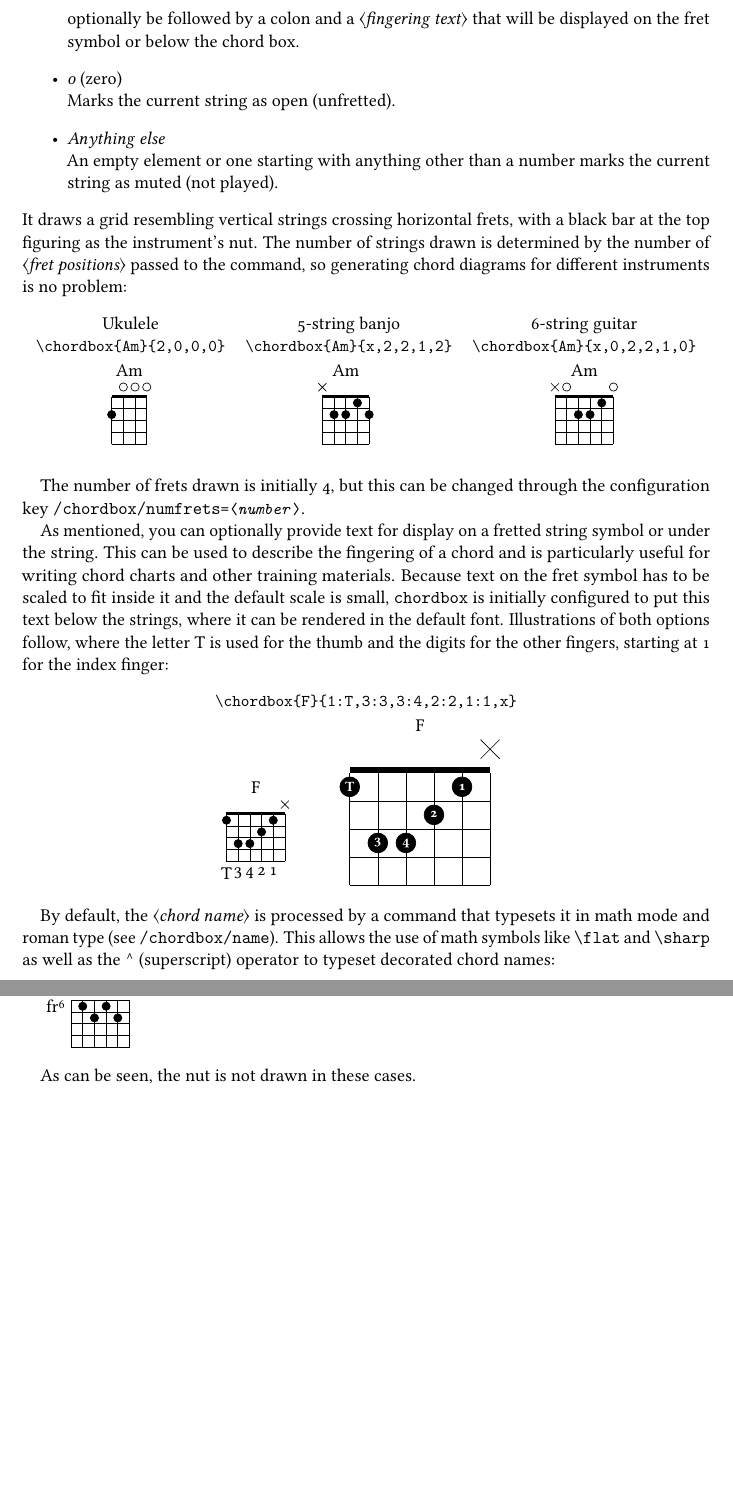
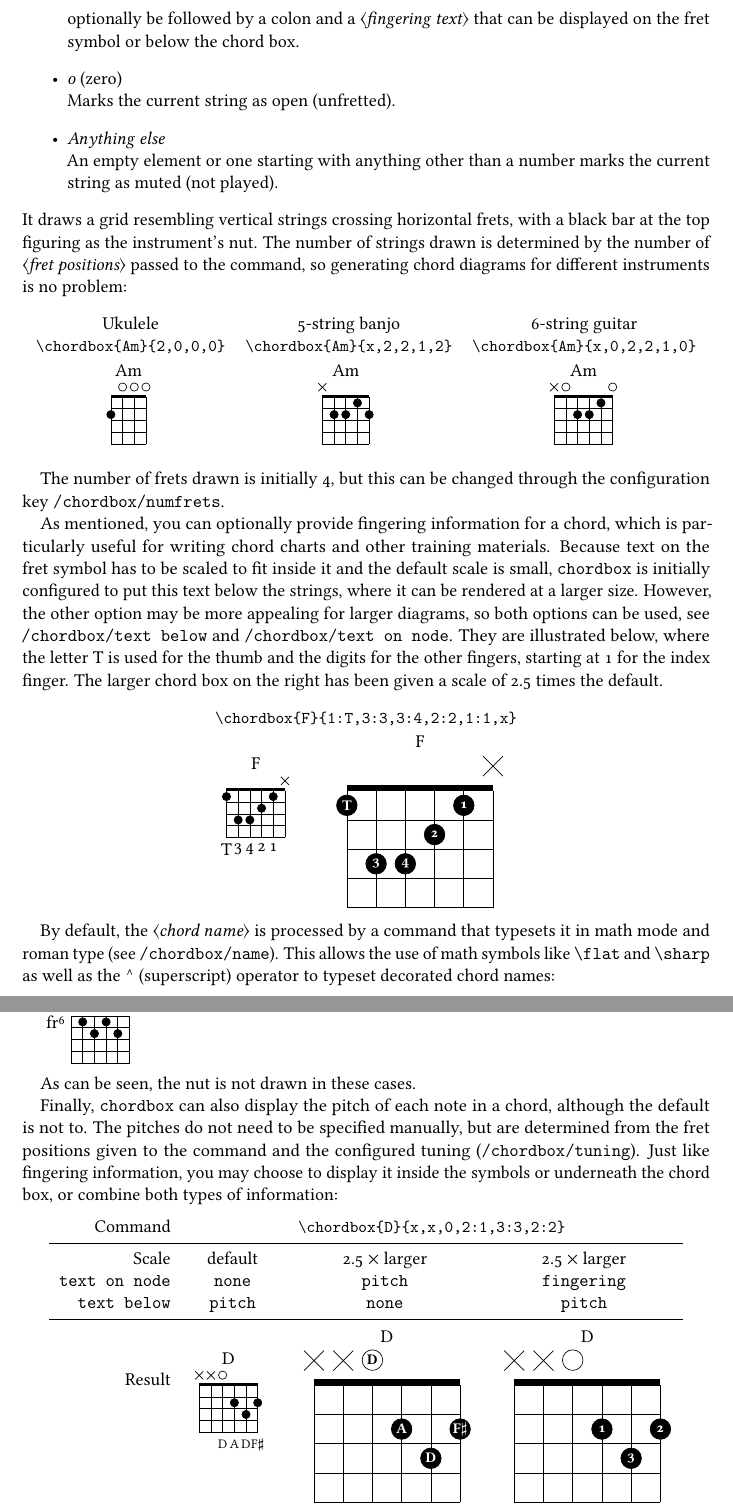
Before and after one commit to sfranzen/chordbox, a LaTeX document (chordbox.tex): two parts of pages 3 and 4 of 6 before the commit and two parts of pages 3 and 4 of 7 after it, joined at a grey line, cut so that both start at the same text, the shorter picture padded with empty space. The pictures show the PDF file chordbox.pdf that the author committed with the source.

Commit message:
Document pitch info feature, bump version number

```diff
--- a/chordbox.tex
+++ b/chordbox.tex
@@ -146,7 +148,7 @@ text}\textrangle {]}\\
 A (positive) \textlangle \emph{fret number}\textrangle{} marks the
 current string as fretted at that position. It may optionally be followed
 by a colon and a \textlangle \emph{fingering text}\textrangle{} that
-will be displayed on the fret symbol or below the chord box.
+can be displayed on the fret symbol or below the chord box.
 \item \emph{0} (zero)\\
 Marks the current string as open (unfretted).
 \item \emph{Anything else}\\
@@ -167,8 +169,5 @@ Ukulele & 5-string banjo & 6-string guitar\tabularnewline
 \par\end{center}
 
 The number of frets drawn is initially 4, but this can be changed
-through the configuration key \texttt{\nameref{/chordbox/numfrets}}.
+through the configuration key \texttt{\hyperref[key:numfrets]{/chordbox/numfrets}}.
 
-As mentioned, you can optionally provide text for display on a fretted
-string symbol or under the string. This can be used to describe the
-fingering of a chord and is particularly useful for writing chord
@@ -178,3 +174,2 @@ has to be scaled to fit inside it and the default scale is small,
-strings, where it can be rendered in the default font. Illustrations
-of both options follow, where the letter T is used for the thumb and
-the digits for the other fingers, starting at 1 for the index finger:
+As mentioned, you can optionally provide fingering information for
+a chord, which is particularly useful for writing chord charts and
@@ -181,4 +179,11 @@ the digits for the other fingers, starting at 1 for the index finger:
+it can be rendered at a larger size. However, the other option may
+be more appealing for larger diagrams, so both options can be used,
+see \texttt{}\texttt{\hyperref[key:textbelow]{/chordbox/text below}}
+and \texttt{\hyperref[key:textonnode]{/chordbox/text on node}}. They
+are illustrated below, where the letter T is used for the thumb and
+the digits for the other fingers, starting at 1 for the index finger.
+The larger chord box on the right has been given a scale of 2.5 times
+the default.
 \begin{center}
-\begin{tabular}{cc}
+\begin{tabular}[t]{cc}
 \multicolumn{2}{c}{\texttt{\small{}\textbackslash chordbox\{F\}\{1:T,3:3,3:4,2:2,1:1,x\}}}\tabularnewline
-\chordbox{F}{1:T,3:3,3:4,2:2,1:1,x} & \pgfkeys{/chordbox/fingering text=on node}
@@ -214,3 +220,28 @@ position the box and fretted notes relative to this fret, for example
 \chordbox[6]{D\sharp m^{7\flat 5}}{x,6,7,6,7,x}
 
 As can be seen, the nut is not drawn in these cases.
+
+Finally, \texttt{chordbox} can also display the pitch of each note
+in a chord, although the default is not to. The pitches do not need
+to be specified manually, but are determined from the fret positions
+given to the command and the configured tuning (\texttt{\hyperref[key:tuning]{/chordbox/tuning}}).
+Just like fingering information, you may choose to display it inside
+the symbols or underneath the chord box, or combine both types of
+information:
+\begin{center}
+\begin{tabular}{rccc}
+Command & \multicolumn{3}{c}{\texttt{\small{}\textbackslash chordbox\{D\}\{x,x,0,2:1,3:3,2:2\}}}\tabularnewline
+\midrule
+Scale & default & 2.5 $\times$ larger & 2.5 $\times$ larger\tabularnewline
+\texttt{text on node} & \texttt{none} & \texttt{pitch} & \texttt{fingering}\tabularnewline
+\texttt{text below} & \texttt{pitch} & \texttt{none} & \texttt{pitch}\tabularnewline
+\midrule
+Result & \pgfkeys{/chordbox/text below=pitch}
+\chordbox{D}{x,x,0,2,3,2} & \pgfkeys{/chordbox/text on node=pitch}
+\tikzset{chordbox/.append style={scale=2.5}}
+\chordbox{D}{x,x,0,2,3,2} & \pgfkeys{/chordbox/.cd,text on node=fingering,text below=pitch}
+\tikzset{chordbox/.append style={scale=2.5}}
+\chordbox{D}{x,x,0,2:1,3:3,2:2}\tabularnewline
+\bottomrule
+\end{tabular}
+\par\end{center}
@@ -316,0 +356,4 @@ or underneath the string.
+\texttt{fingering})\\
+Selects what to display below each string.
+\item [{/chordbox/text~on~node\texttt{\textcolor{black}{\small{}=none|fingering|pitch}}\label{key:textonnode}}] \hfill{}(initially
+\texttt{none})\\
```
Also changed, not shown: chordbox.pdf, chordbox.tex (67 more changed lines).
